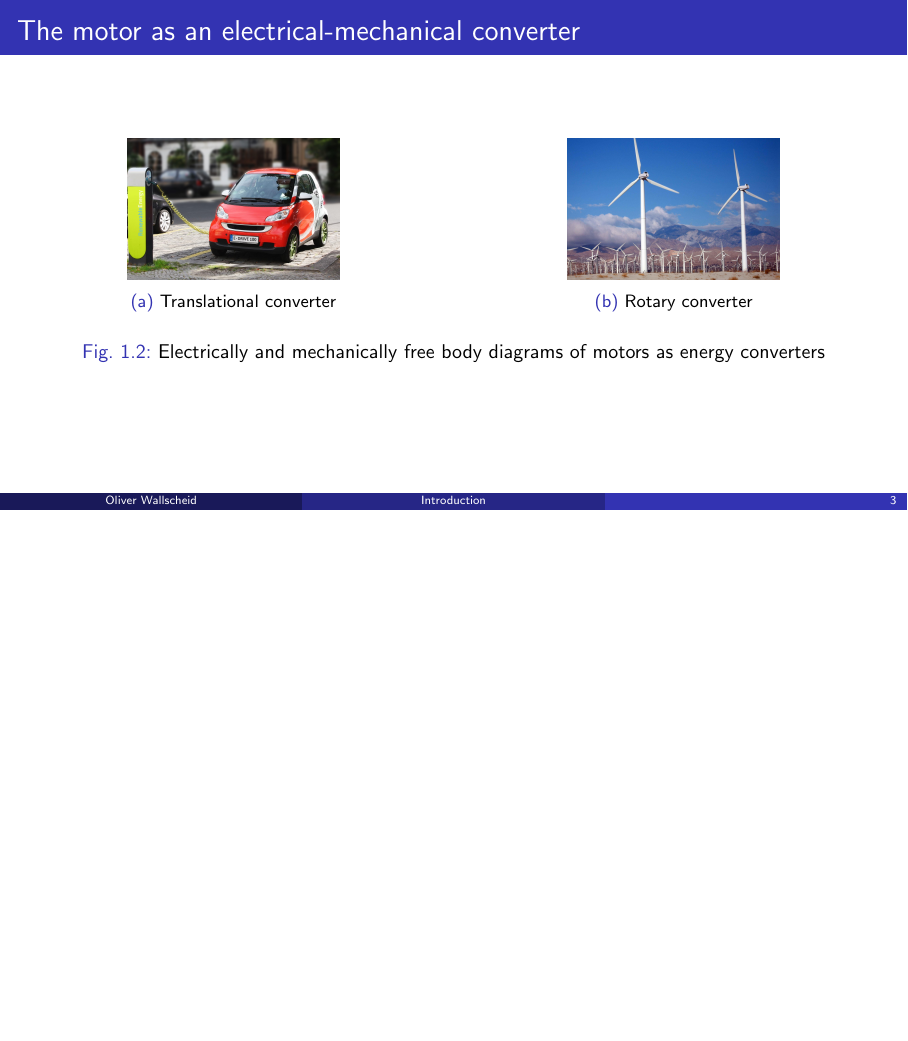
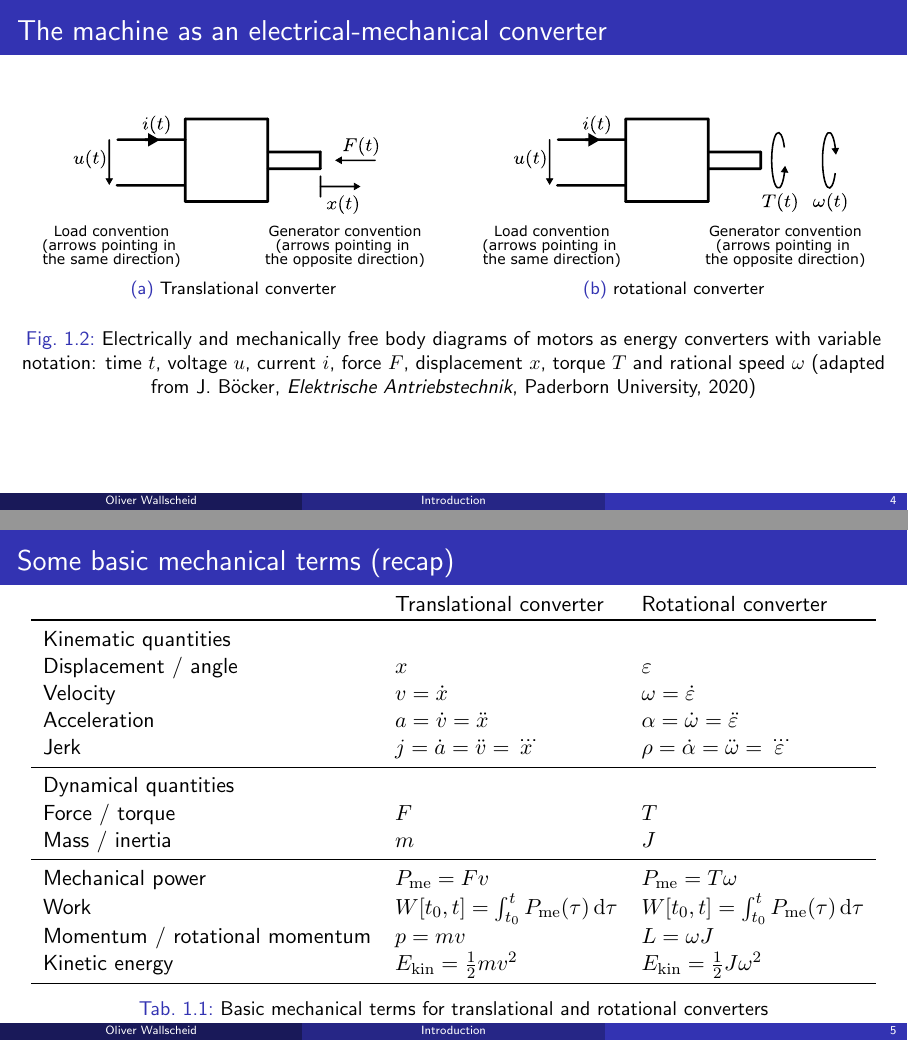
Before and after one commit to IAS-Uni-Siegen/EMD_course, LaTeX slides (lecture/main.tex, which reads lecture/tex/Lecture01.tex): page 3 of 11 before the commit and pages 4 and 5 of 16 after it, the two joined at a grey line, the shorter picture padded with empty space. Compiled offline with pdfLaTeX.

Commit message:
more content to sec01

```diff
--- a/lecture/tex/Lecture01.tex
+++ b/lecture/tex/Lecture01.tex
@@ -30,23 +30,92 @@
 \end{frame}
 
 %%%%%%%%%%%%%%%%%%%%%%%%%%%%%%%%%%%%%%%%%%%%%%%%%%%%%%%%%%%%%
-%% The motor as an electrical-mechanical converter %%
+%% Some exemplary electrical machines %%
 %%%%%%%%%%%%%%%%%%%%%%%%%%%%%%%%%%%%%%%%%%%%%%%%%%%%%%%%%%%%%
 \begin{frame}
-	\frametitle{The motor as an electrical-mechanical converter}
+	\frametitle{Some exemplary electrical machines}
+	% 2x2 grid of figures with linear and rotational machines
+\end{frame}
+
+
+%%%%%%%%%%%%%%%%%%%%%%%%%%%%%%%%%%%%%%%%%%%%%%%%%%%%%%%%%%%%%
+%% The machine as an electrical-mechanical converter %%
+%%%%%%%%%%%%%%%%%%%%%%%%%%%%%%%%%%%%%%%%%%%%%%%%%%%%%%%%%%%%%
+\begin{frame}
+	\frametitle{The machine as an electrical-mechanical converter}
 	\begin{figure}
 		\centering
 		\begin{subfigure}[b]{0.49\textwidth}
 			\centering
-			\includegraphics[width=0.5\textwidth]{fig/lec01/Electric_Car_recharging.jpg}
+			\includegraphics[width=0.9\textwidth]{fig/lec01/Block_diagram_translational_converter.pdf}
 			\caption{Translational converter}
 		\end{subfigure}
 		\hfill
 		\begin{subfigure}[b]{0.49\textwidth}
 			\centering
-			\includegraphics[width=0.5\textwidth]{fig/lec01/sky-farm-windmill.jpg}
-			\caption{Rotary converter}
+			\includegraphics[width=0.9\textwidth]{fig/lec01/Block_diagram_rotational_converter.pdf}
+			\caption{rotational converter}
 		\end{subfigure}
-		\caption{Electrically and mechanically free body diagrams of motors as energy converters}
+		\caption{Electrically and mechanically free body diagrams of motors as energy converters  with variable notation: time $t$, voltage $u$, current $i$, force $F$, displacement $x$, torque $T$ and rational speed $\omega$ (adapted from J.~B\"ocker, \textit{Elektrische Antriebstechnik}, Paderborn University, 2020)}
         \label{fig:free_body_diagrams_motor}
 	\end{figure}
+\end{frame}
+
+%%%%%%%%%%%%%%%%%%%%%%%%%%%%%%%%%%%%%%%%%%%%%%%%%%%%%%%%%%%%%
+%% Some basic mechanical terms (recap) %%
+%%%%%%%%%%%%%%%%%%%%%%%%%%%%%%%%%%%%%%%%%%%%%%%%%%%%%%%%%%%%%
+\begin{frame}
+	\frametitle{Some basic mechanical terms (recap)}
+	\vspace{-0.15cm}
+	\begin{table}
+		\centering
+		\begin{tabular}{lll}
+			& Translational converter & Rotational converter \\
+			\toprule
+			Kinematic quantities & & \\
+
+			Displacement / angle & $x$ & $\varepsilon$ \\
+			Velocity & $v=\dot{x}$ & $\omega=\dot{\varepsilon}$ \\
+			Acceleration & $a=\dot{v}=\ddot{x}$ & $\alpha=\dot{\omega}=\ddot{\varepsilon}$ \\
+			Jerk & $j=\dot{a}=\ddot{v}=\dddot{x}$ & $\rho=\dot{\alpha}=\ddot{\omega}=\dddot{\varepsilon}$ \\
+			\midrule
+			Dynamical quantities & & \\
+			Force / torque & $F$ & $T$ \\
+			Mass / inertia & $m$ & $J$ \\
+			\midrule
+			Mechanical power & $P_\mathrm{me}=F v$ & $P_\mathrm{me}=T \omega$ \\
+			Work & $W[t_0,t]=\int_{t_0}^t P_\mathrm{me}(\tau)\,\mathrm{d}\tau$ & $W[t_0,t]=\int_{t_0}^t P_\mathrm{me}(\tau)\,\mathrm{d}\tau$ \\
+			Momentum / rotational momentum & $p = m v$ & $L = \omega J$ \\
+			Kinetic energy & $E_\mathrm{kin} = \frac{1}{2} m v^2$ & $E_\mathrm{kin} = \frac{1}{2} J \omega^2$ \\
+			\bottomrule
+		\end{tabular}
+		\caption{Basic mechanical terms for translational and rotational converters}
+		\label{tab:basic_mechanical_terms}
+	\end{table}
+\end{frame}
+
+%%%%%%%%%%%%%%%%%%%%%%%%%%%%%%%%%%%%%%%%%%%%%%%%%%%%%%%%%%%%%
+%% Work vs. energy (recap) %%
+%%%%%%%%%%%%%%%%%%%%%%%%%%%%%%%%%%%%%%%%%%%%%%%%%%%%%%%%%%%%%
+\begin{frame}
+	\frametitle{Work vs. energy (recap)}
+	\begin{columns}
+		\begin{column}{0.5\textwidth}
+			\begin{varblock}{Work}
+				Work is the integral of the power over a time integral (or force over distance) and is a measure of the energy transfer.
+			\end{varblock}
+		\end{column}
+		\begin{column}{0.5\textwidth}
+			\begin{varblock}{Energy}
+				Energy is the capacity to do work, that is, a quantity depending on the state of a system at a given point of time.
+			\end{varblock}
+		\end{column}
+		\end{columns}
+		\vspace{0.5cm}
+		\begin{figure}
+			\centering
+			\includegraphics[width=0.6\textwidth]{fig/lec01/Work_Energy.pdf}
+			\caption{Illustration addressing the work vs. energy terminology (simplified Sankey diagram)}
+			\label{fig:work_vs_energy}
+		\end{figure}
+\end{frame}
```
Also changed, not shown: lecture/fig/lec01/Block_diagram_rotational_converter.pdf (added), lecture/fig/lec01/Block_diagram_rotational_converter.svg (added), lecture/fig/lec01/Block_diagram_translational_converter.pdf (added), lecture/fig/lec01/Block_diagram_translational_converter.svg (added), lecture/fig/lec01/Machine_quadrants.pdf (added), lecture/fig/lec01/Machine_quadrants.svg (added), lecture/fig/lec01/Power_balance_machine.pdf (added), lecture/fig/lec01/Power_balance_machine.svg (added), lecture/fig/lec01/Work_Energy.pdf (added), lecture/fig/lec01/Work_Energy.svg (added), lecture/tex/Lecture01.tex (53 more changed lines).
